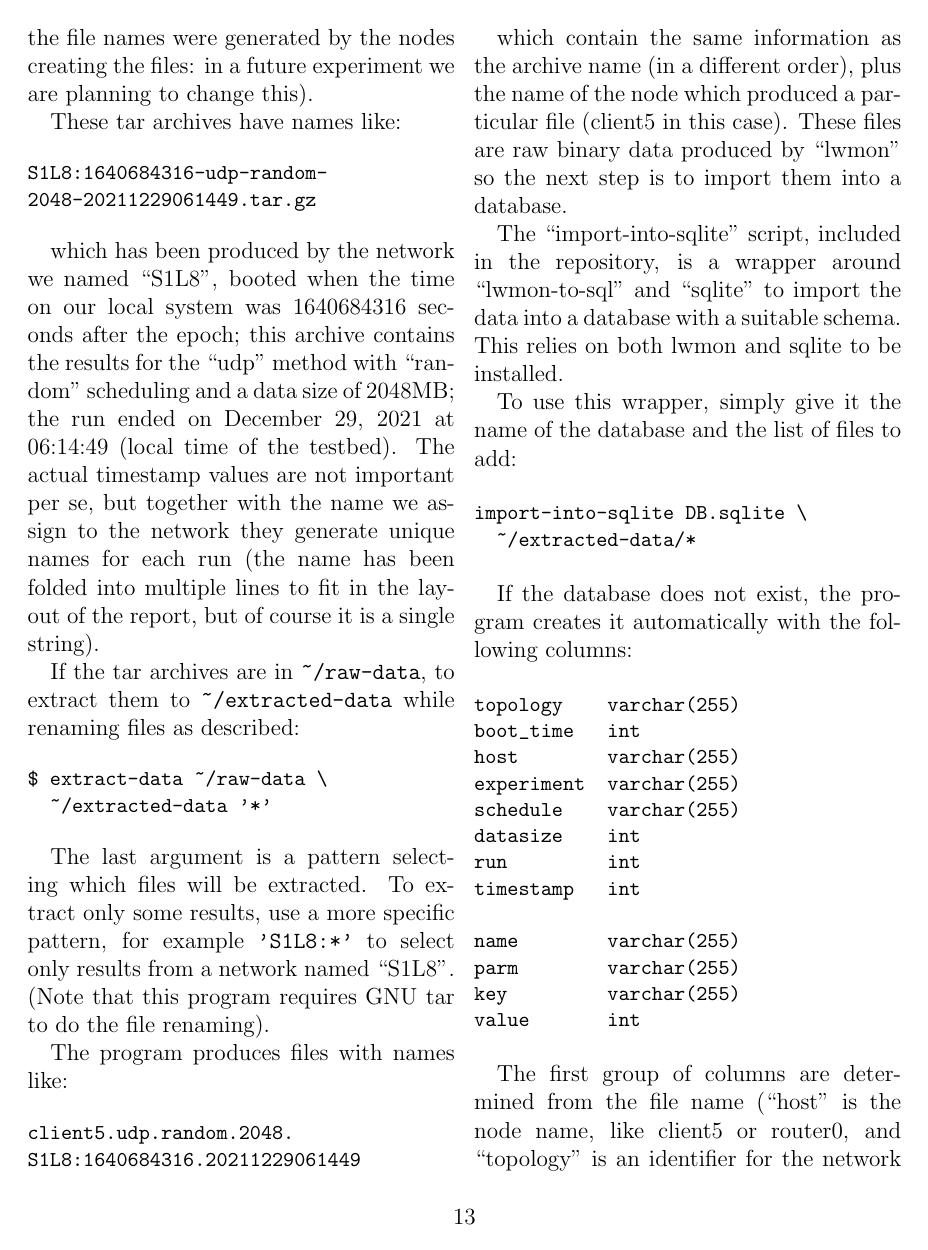
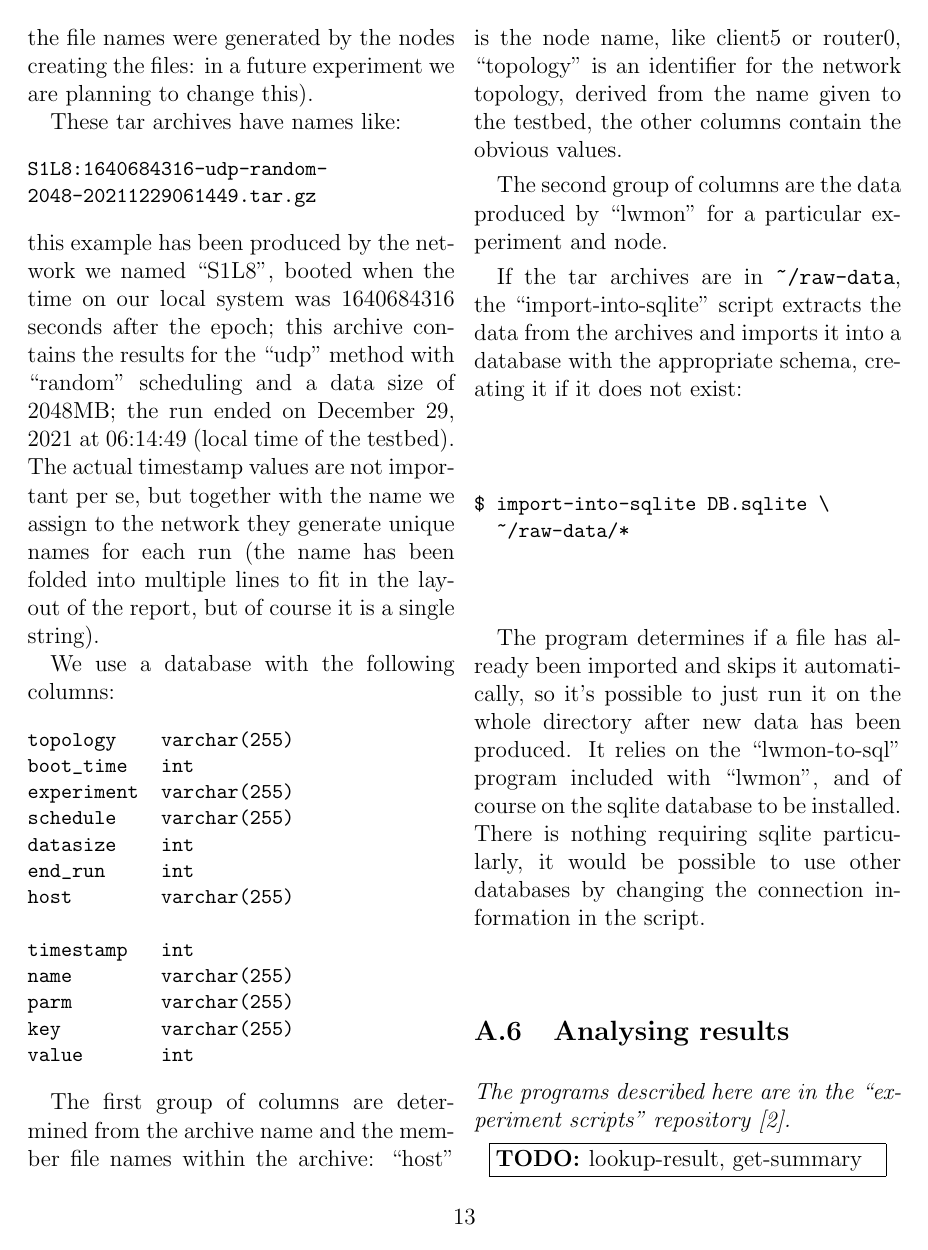
Before and after one commit to librestack/fed4fire, a LaTeX paper (report/experiment.tex): page 13 of 15. Compiled offline with pdfLaTeX.

Commit message:
More report updates

```diff
--- a/report/experiment.tex
+++ b/report/experiment.tex
@@ -11,7 +11,8 @@
 
 \setlength{\unitlength}{0.01\linewidth}
 \def\topfaction{0.6}
-\def\bottomfraction{0.6}
+\def\bottomfraction{0.7}
+\setcounter{totalnumber}{5}
 
 \newcommand{\TODO}[1]{\par\noindent%
 \hspace*{\fill}%
@@ -834,7 +835,8 @@ S1L8:1640684316-udp-random-
 \end{verbatim}
 \end{small}
 
-which has been produced by the network we named ``S1L8'', booted when
+\noindent
+this example has been produced by the network we named ``S1L8'', booted when
 the time on our local system was 1640684316 seconds after the epoch; this
 archive contains the results for the ``udp'' method with ``random''
 scheduling and a data size of 2048MB; the run ended on December 29, 2021
@@ -844,64 +846,19 @@ network they generate unique names for each run (the name has been
 folded into multiple lines to fit in the layout of the report, but
 of course it is a single string).
 
-If the tar archives are in {\tt\textasciitilde/raw-data}, to extract them to
-{\tt\textasciitilde/extracted-data} while renaming files as described:
-
-\begin{small}
-\begin{verbatim}
-$ extract-data ~/raw-data \
-  ~/extracted-data '*'
-\end{verbatim}
-\end{small}
-
-The last argument is a pattern selecting which files will be extracted.
-To extract only some results, use a more specific pattern, for example
-{\tt'S1L8:*'} to select only results from a network named ``S1L8''.
-(Note that this program requires GNU tar to do the file renaming).
-
-The program produces files with names like:
-
-\begin{small}
-\begin{verbatim}
-client5.udp.random.2048.
-S1L8:1640684316.20211229061449
-\end{verbatim}
-\end{small}
-
-which contain the same information as the archive name (in a different order),
-plus the name of the node which produced a particular file (client5 in this
-case).  These files are raw binary data produced by ``lwmon'' so the next
-step is to import them into a database.
-
-The ``import-into-sqlite'' script, included in the repository, is a
-wrapper around ``lwmon-to-sql'' and ``sqlite'' to import the data into
-a database with a suitable schema.  This relies on both lwmon and sqlite
-to be installed.
-
-To use this wrapper, simply give it the name of the database and the list of
-files to add:
-
-\begin{small}
-\begin{verbatim}
-import-into-sqlite DB.sqlite \
-  ~/extracted-data/*
-\end{verbatim}
-\end{small}
-
-If the database does not exist, the program creates it automatically
-with the following columns:
+We use a database with the following columns:
 
 \begin{small}
 \begin{verbatim}
 topology    varchar(255)
 boot_time   int
-host        varchar(255)
 experiment  varchar(255)
 schedule    varchar(255)
 datasize    int
-run         int
+end_run     int
+host        varchar(255)
+
 timestamp   int
-
 name        varchar(255)
 parm        varchar(255)
 key         varchar(255)
@@ -909,11 +866,34 @@ value       int
 \end{verbatim}
 \end{small}
 
-The first group of columns are determined from the file name (``host''
-is the node name, like client5 or router0, and ``topology'' is an
-identifier for the network topology, derived from the name given
-to the testbed); the second group of columns are the data produced
-by ``lwmon''.
+The first group of columns are determined from the archive name and
+the member file names within the archive: ``host'' is the node name,
+like client5 or router0, ``topology'' is an identifier for the network
+topology, derived from the name given to the testbed, the other columns
+contain the obvious values.
+
+The second group of columns are the data produced by ``lwmon'' for a
+particular experiment and node.
+
+If the tar archives are in {\tt\textasciitilde/raw-data}, the
+``import-into-sqlite'' script extracts the data from the archives
+and imports it into a database with the appropriate schema,
+creating it if it does not exist:
+
+\begin{small}
+\begin{verbatim}
+$ import-into-sqlite DB.sqlite \
+  ~/raw-data/*
+\end{verbatim}
+\end{small}
+
+The program determines if a file has already been imported and skips
+it automatically, so it's possible to just run it on the whole
+directory after new data has been produced. It relies on the
+``lwmon-to-sql'' program included with ``lwmon'', and of course
+on the sqlite database to be installed.  There is nothing requiring
+sqlite particularly, it would be possible to use other databases
+by changing the connection information in the script.
 
 \subsection{Analysing results}
 {\em The programs described here are in the ``experiment scripts''
```
Also changed, not shown: report/experiment.tex (14 more changed lines).
